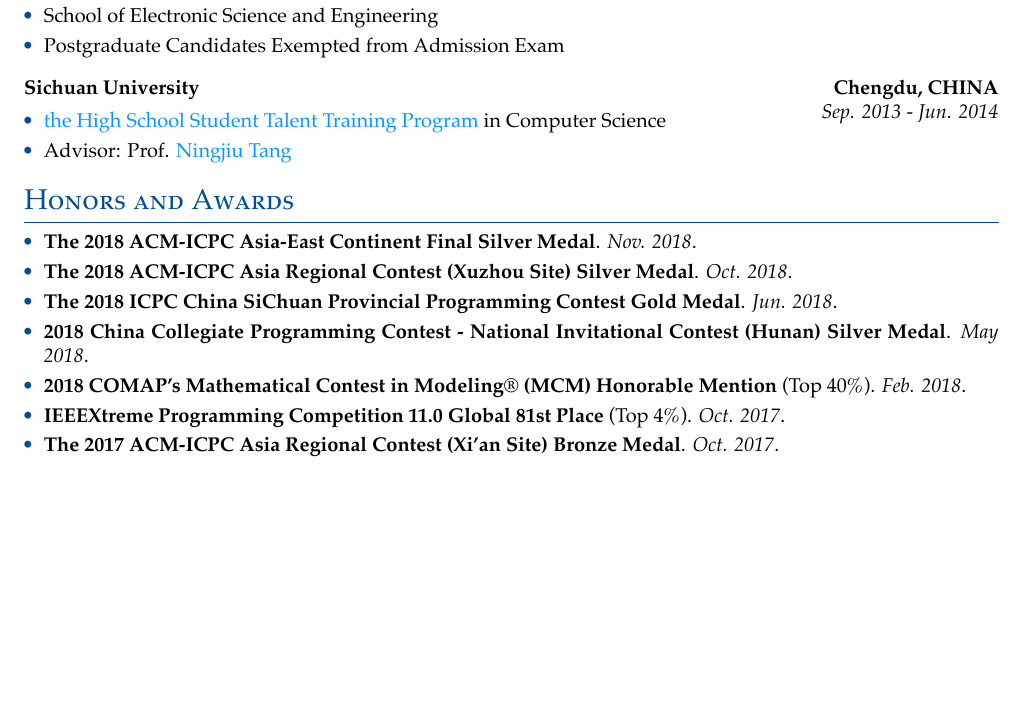
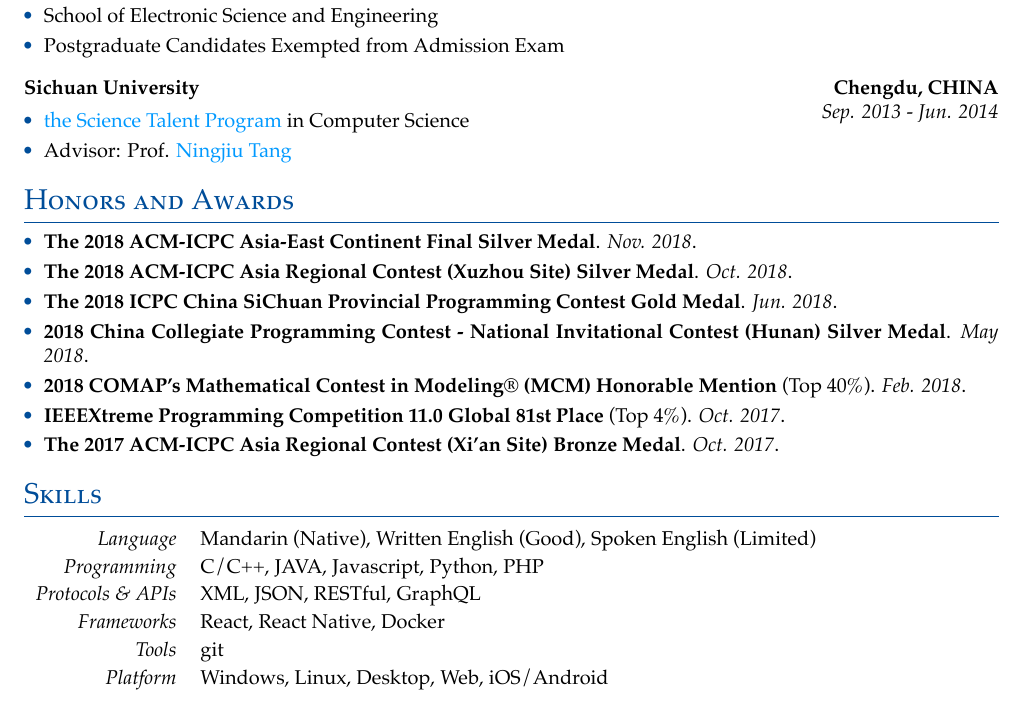
Before and after one commit to Abreto/cv, a LaTeX CV (main.tex, which reads resume/education.tex, resume/skills.tex): part of the page, cut so that both start at the same text, the shorter picture padded with empty space. The pictures show the PDF file cv.pdf that the author committed with the source.

Commit message:
update skills

```diff
--- a/resume/education.tex
+++ b/resume/education.tex
@@ -10,7 +10,7 @@
 \end{eduitem}
 
 \begin{eduitem}{Sichuan University}{Chengdu, CHINA}{Sep. 2013}{Jun. 2014}
-\item \href{http://ycjh.org}{the High School Student Talent Training Program} in Computer Science
+\item \href{http://ycjh.org}{the Science Talent Program} in Computer Science
 \item Advisor: Prof. \href{http://cs.scu.edu.cn/info/1074/3930.htm}{Ningjiu Tang}
 \end{eduitem}
 
--- /dev/null
+++ b/resume/skills.tex
@@ -0,0 +1,12 @@
+\cvsection{Skills}
+
+\begin{cvtbl}
+    \cvtblpair{Language}{Mandarin (Native), Written English (Good), Spoken English (Limited)}
+    \cvtblpair{Programming}{C/C++, JAVA, Javascript, Python, PHP}
+    \cvtblpair{Protocols \& APIs}{XML, JSON, RESTful, GraphQL}
+    \cvtblpair{Frameworks}{React, React Native, Docker}
+    \cvtblpair{Tools}{git}
+    \cvtblpair{Platform}{Windows, Linux, Desktop, Web, iOS/Android}
+\end{cvtbl}
+
+\endinput
```
Also changed, not shown: cv.pdf.
